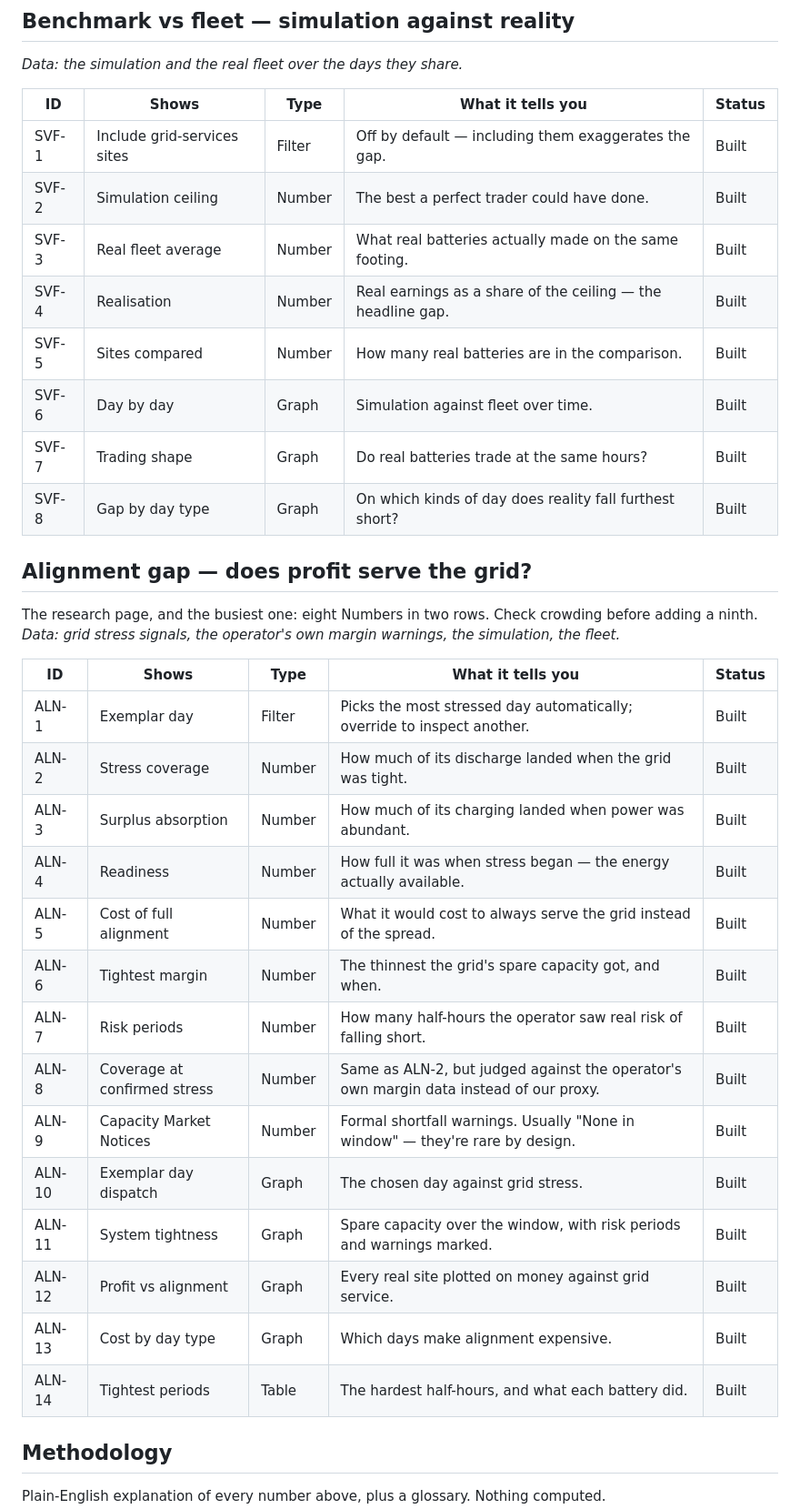
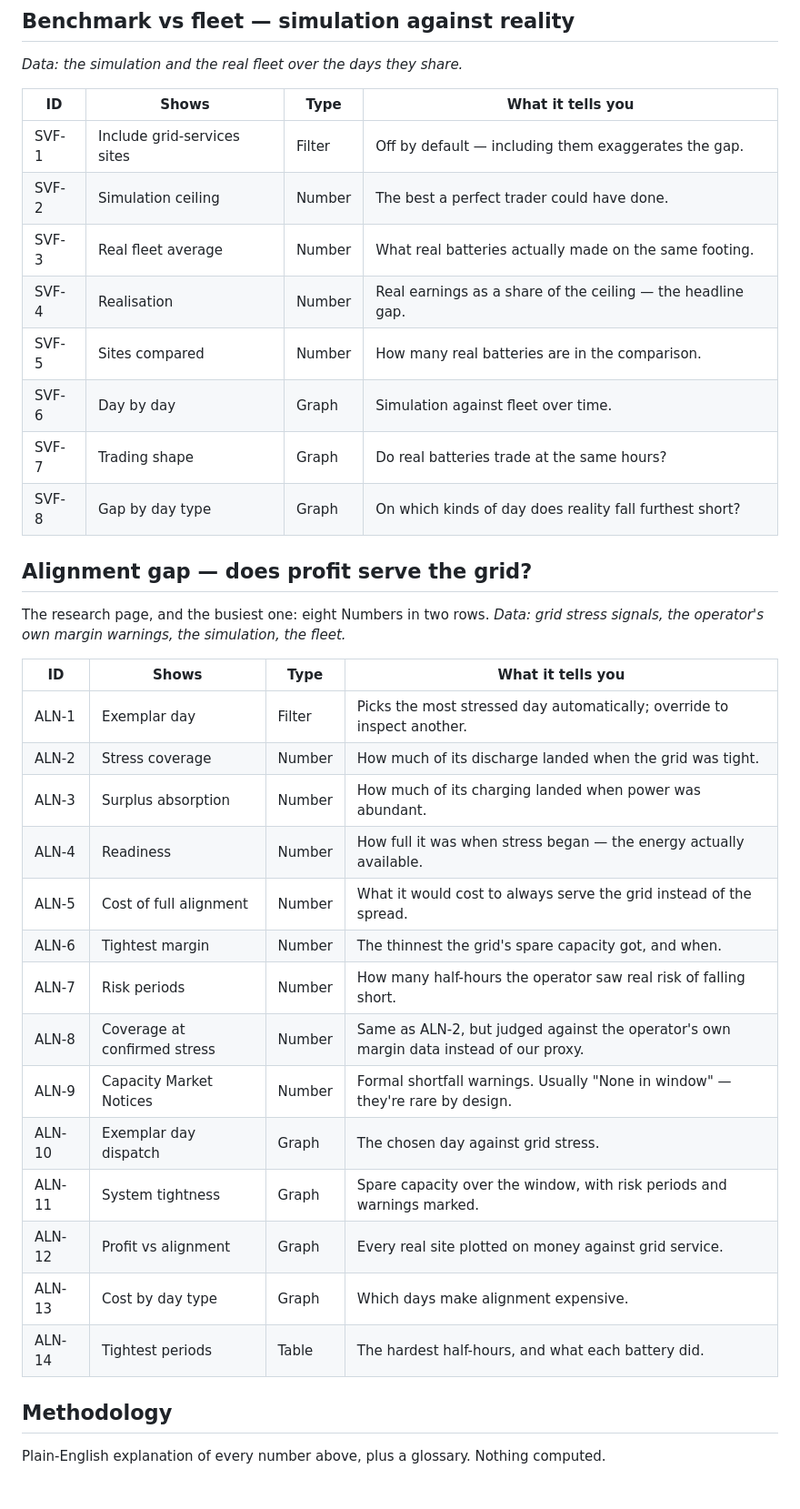
Before and after one commit to shaw029/power-trading, a Markdown page: specs/dashboard_kpis.md, the part around one of its changes. Shown at 91% size. GitHub-like rendering; blank space fills up the shorter version.

```diff
--- a/specs/dashboard_kpis.md
+++ b/specs/dashboard_kpis.md
@@ -119,39 +120,38 @@ are, so they're flagged rather than quietly mixed in.
 
 *Data: the simulation and the real fleet over the days they share.*
 
-| ID | Shows | Type | What it tells you | Status |
-|---|---|---|---|---|
-| SVF-1 | Include grid-services sites | Filter | Off by default — including them exaggerates the gap. | Built |
-| SVF-2 | Simulation ceiling | Number | The best a perfect trader could have done. | Built |
-| SVF-3 | Real fleet average | Number | What real batteries actually made on the same footing. | Built |
-| SVF-4 | Realisation | Number | Real earnings as a share of the ceiling — the headline gap. | Built |
-| SVF-5 | Sites compared | Number | How many real batteries are in the comparison. | Built |
-| SVF-6 | Day by day | Graph | Simulation against fleet over time. | Built |
-| SVF-7 | Trading shape | Graph | Do real batteries trade at the same hours? | Built |
-| SVF-8 | Gap by day type | Graph | On which kinds of day does reality fall furthest short? | Built |
+| ID | Shows | Type | What it tells you |
+|---|---|---|---|
+| SVF-1 | Include grid-services sites | Filter | Off by default — including them exaggerates the gap. |
+| SVF-2 | Simulation ceiling | Number | The best a perfect trader could have done. |
+| SVF-3 | Real fleet average | Number | What real batteries actually made on the same footing. |
+| SVF-4 | Realisation | Number | Real earnings as a share of the ceiling — the headline gap. |
+| SVF-5 | Sites compared | Number | How many real batteries are in the comparison. |
+| SVF-6 | Day by day | Graph | Simulation against fleet over time. |
+| SVF-7 | Trading shape | Graph | Do real batteries trade at the same hours? |
+| SVF-8 | Gap by day type | Graph | On which kinds of day does reality fall furthest short? |
 
 ## Alignment gap — does profit serve the grid?
 
-The research page, and the busiest one: eight Numbers in two rows. Check crowding before
-adding a ninth.
+The research page, and the busiest one: eight Numbers in two rows.
 *Data: grid stress signals, the operator's own margin warnings, the simulation, the fleet.*
 
-| ID | Shows | Type | What it tells you | Status |
-|---|---|---|---|---|
-| ALN-1 | Exemplar day | Filter | Picks the most stressed day automatically; override to inspect another. | Built |
-| ALN-2 | Stress coverage | Number | How much of its discharge landed when the grid was tight. | Built |
-| ALN-3 | Surplus absorption | Number | How much of its charging landed when power was abundant. | Built |
-| ALN-4 | Readiness | Number | How full it was when stress began — the energy actually available. | Built |
-| ALN-5 | Cost of full alignment | Number | What it would cost to always serve the grid instead of the spread. | Built |
-| ALN-6 | Tightest margin | Number | The thinnest the grid's spare capacity got, and when. | Built |
-| ALN-7 | Risk periods | Number | How many half-hours the operator saw real risk of falling short. | Built |
-| ALN-8 | Coverage at confirmed stress | Number | Same as ALN-2, but judged against the operator's own margin data instead of our proxy. | Built |
-| ALN-9 | Capacity Market Notices | Number | Formal shortfall warnings. Usually "None in window" — they're rare by design. | Built |
-| ALN-10 | Exemplar day dispatch | Graph | The chosen day against grid stress. | Built |
-| ALN-11 | System tightness | Graph | Spare capacity over the window, with risk periods and warnings marked. | Built |
-| ALN-12 | Profit vs alignment | Graph | Every real site plotted on money against grid service. | Built |
-| ALN-13 | Cost by day type | Graph | Which days make alignment expensive. | Built |
-| ALN-14 | Tightest periods | Table | The hardest half-hours, and what each battery did. | Built |
+| ID | Shows | Type | What it tells you |
+|---|---|---|---|
+| ALN-1 | Exemplar day | Filter | Picks the most stressed day automatically; override to inspect another. |
+| ALN-2 | Stress coverage | Number | How much of its discharge landed when the grid was tight. |
+| ALN-3 | Surplus absorption | Number | How much of its charging landed when power was abundant. |
+| ALN-4 | Readiness | Number | How full it was when stress began — the energy actually available. |
+| ALN-5 | Cost of full alignment | Number | What it would cost to always serve the grid instead of the spread. |
+| ALN-6 | Tightest margin | Number | The thinnest the grid's spare capacity got, and when. |
+| ALN-7 | Risk periods | Number | How many half-hours the operator saw real risk of falling short. |
+| ALN-8 | Coverage at confirmed stress | Number | Same as ALN-2, but judged against the operator's own margin data instead of our proxy. |
+| ALN-9 | Capacity Market Notices | Number | Formal shortfall warnings. Usually "None in window" — they're rare by design. |
+| ALN-10 | Exemplar day dispatch | Graph | The chosen day against grid stress. |
+| ALN-11 | System tightness | Graph | Spare capacity over the window, with risk periods and warnings marked. |
+| ALN-12 | Profit vs alignment | Graph | Every real site plotted on money against grid service. |
+| ALN-13 | Cost by day type | Graph | Which days make alignment expensive. |
+| ALN-14 | Tightest periods | Table | The hardest half-hours, and what each battery did. |
 
 ## Methodology
 
```
Also changed, not shown: other parts of specs/dashboard_kpis.md (+69 -92 lines).
